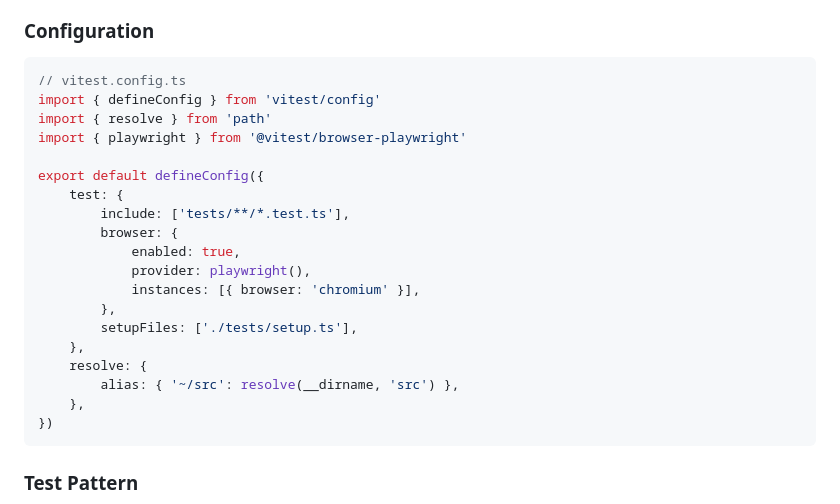
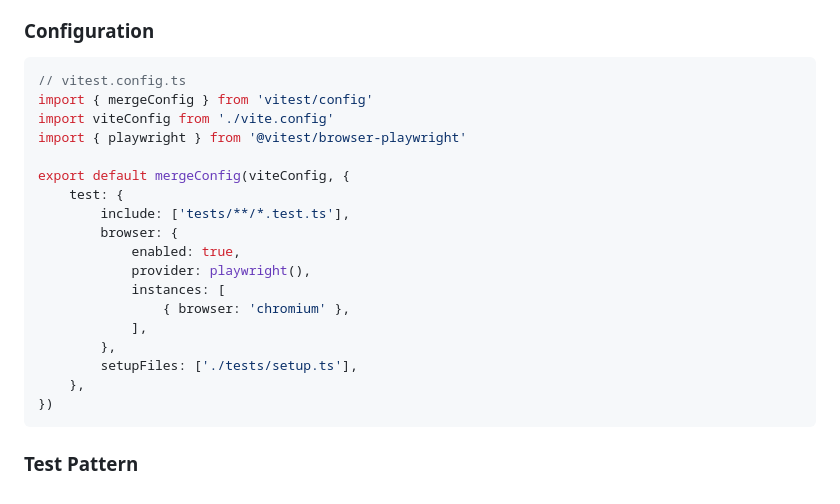
Before and after one commit to mikesaintsg/filesystem, a Markdown page: .github/copilot-instructions.md, the part around the change. Drawn GitHub-style.

Commit message:
Refactor vitest configuration to merge with Vite config and improve browser instance formatting

````diff
--- a/.github/copilot-instructions.md
+++ b/.github/copilot-instructions.md
@@ -813,22 +813,21 @@ interface ValidationError {
 
 ```typescript
 // vitest.config.ts
-import { defineConfig } from 'vitest/config'
-import { resolve } from 'path'
+import { mergeConfig } from 'vitest/config'
+import viteConfig from './vite.config'
 import { playwright } from '@vitest/browser-playwright'
 
-export default defineConfig({
+export default mergeConfig(viteConfig, {
 	test: {
 		include: ['tests/**/*.test.ts'],
 		browser: {
 			enabled: true,
 			provider: playwright(),
-			instances: [{ browser: 'chromium' }],
+			instances: [
+				{ browser: 'chromium' },
+			],
 		},
 		setupFiles: ['./tests/setup.ts'],
-	},
-	resolve: {
-		alias: { '~/src': resolve(__dirname, 'src') },
 	},
 })
 ```
````
